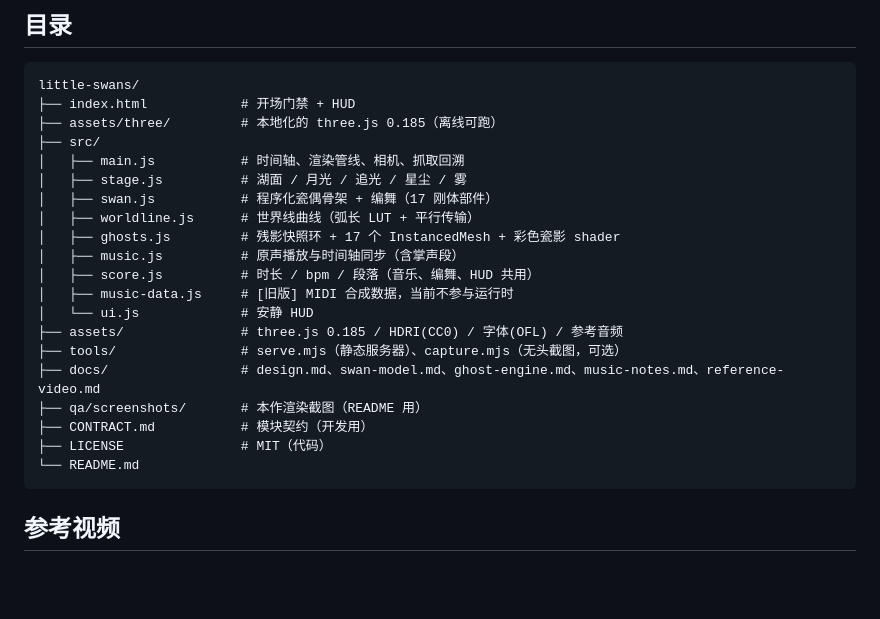
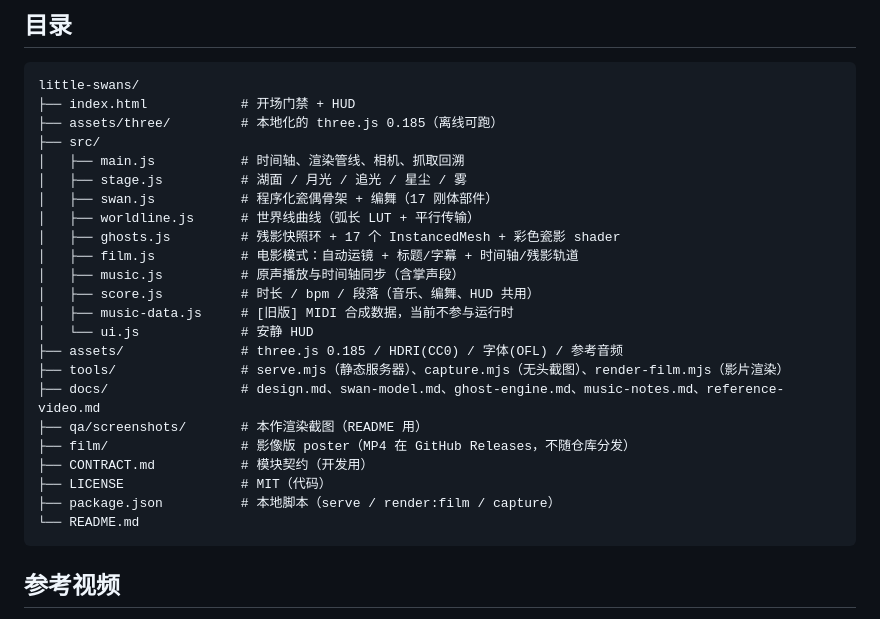
Before and after one commit to felixlee0608/little-swans-worldline, a Markdown page: README.md, the part around one of its changes. Rendered like a GitHub page; blank space fills up the shorter version.

````diff
--- a/README.md
+++ b/README.md
@@ -71,16 +89,19 @@ little-swans/
 │   ├── swan.js           # 程序化瓷偶骨架 + 编舞（17 刚体部件）
 │   ├── worldline.js      # 世界线曲线（弧长 LUT + 平行传输）
 │   ├── ghosts.js         # 残影快照环 + 17 个 InstancedMesh + 彩色瓷影 shader
+│   ├── film.js           # 电影模式：自动运镜 + 标题/字幕 + 时间轴/残影轨道
 │   ├── music.js          # 原声播放与时间轴同步（含掌声段）
 │   ├── score.js          # 时长 / bpm / 段落（音乐、编舞、HUD 共用）
 │   ├── music-data.js     # [旧版] MIDI 合成数据，当前不参与运行时
 │   └── ui.js             # 安静 HUD
 ├── assets/               # three.js 0.185 / HDRI(CC0) / 字体(OFL) / 参考音频
-├── tools/                # serve.mjs（静态服务器）、capture.mjs（无头截图，可选）
+├── tools/                # serve.mjs（静态服务器）、capture.mjs（无头截图）、render-film.mjs（影片渲染）
 ├── docs/                 # design.md、swan-model.md、ghost-engine.md、music-notes.md、reference-video.md
 ├── qa/screenshots/       # 本作渲染截图（README 用）
+├── film/                 # 影像版 poster（MP4 在 GitHub Releases，不随仓库分发）
 ├── CONTRACT.md           # 模块契约（开发用）
 ├── LICENSE               # MIT（代码）
+├── package.json          # 本地脚本（serve / render:film / capture）
 └── README.md
 ```
 
````
Also changed, not shown: other parts of README.md (+18 -0 lines), film/poster.jpg (added), 7 other files.
